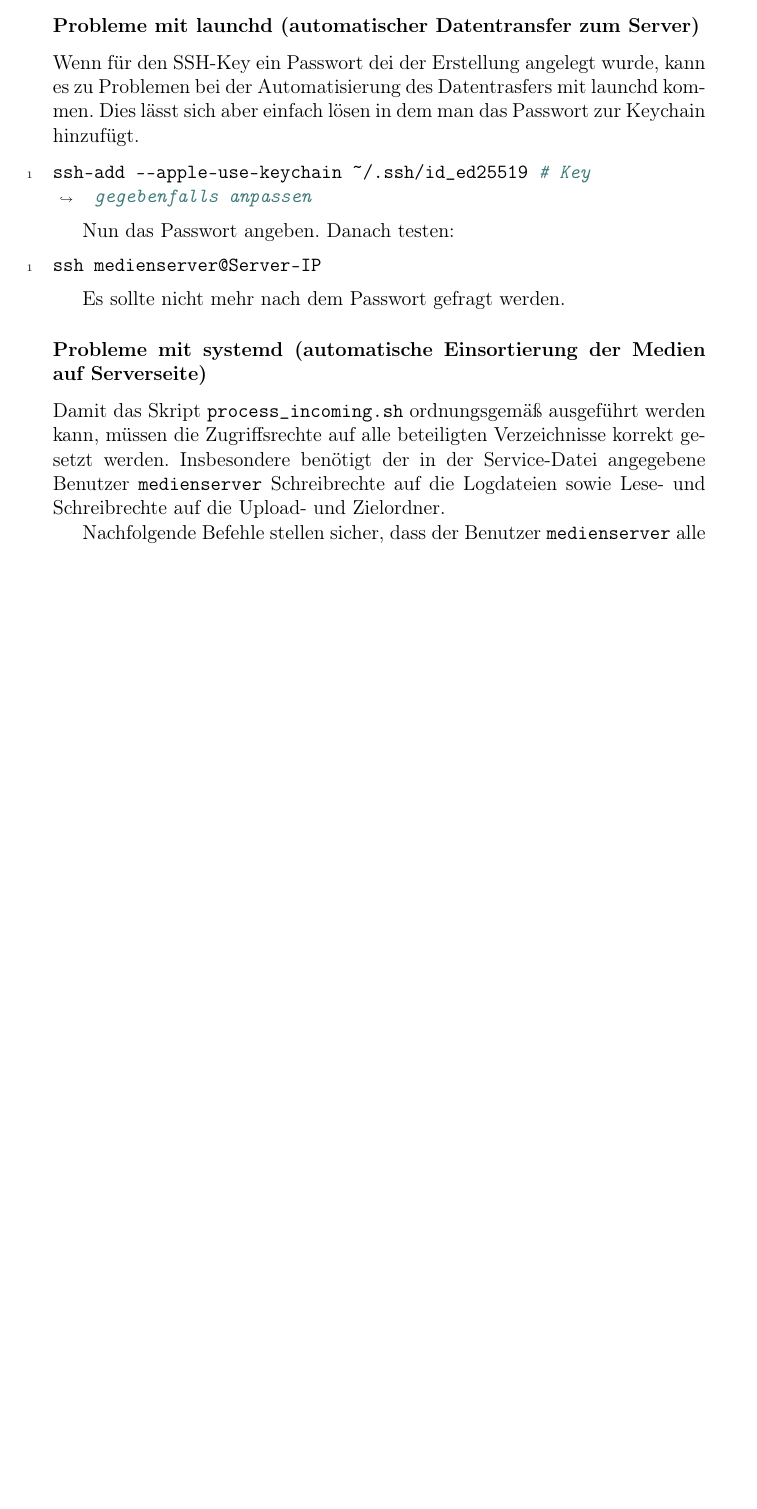
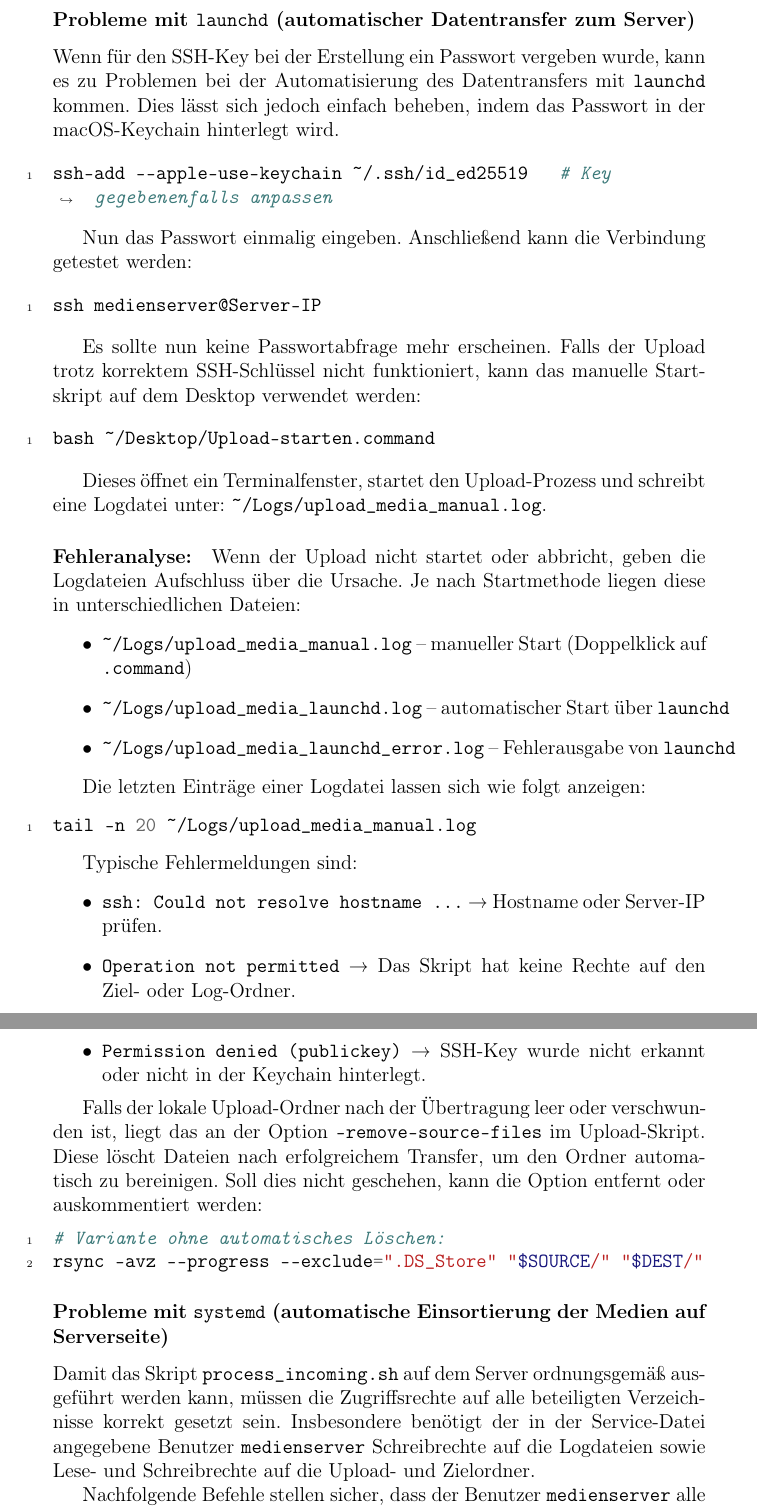
Before and after one commit to RathgebL/Bachelor_Thesis-New_Mediaserver, a LaTeX thesis (Dokumentation/Bachelor-Arbeit-Dokumentation.tex): part of page 69 of 76 before the commit and two parts of pages 71 and 72 of 79 after it, the two joined at a grey line, cut so that both start at the same text, the shorter picture padded with empty space. Compiled offline with pdfLaTeX.

Commit message:
Manuelle Datenübertragung und Problemlösungen dafür hinzufügen

```diff
--- a/Dokumentation/Bachelor-Arbeit-Dokumentation.tex
+++ b/Dokumentation/Bachelor-Arbeit-Dokumentation.tex
@@ -2034,0 +2053 @@ launchctl load ~/Library/LaunchAgents/de.hfm.upload_media.plist
+LOGFILE="/Users/bibliothek/Logs/upload_media_manual.log"  # Log-Datei
@@ -2210,26 +2270,64 @@ ping mediaserver.local
       Vorteil dieser Methode ist, dass alle Geräte im lokalen Netzwerk sofort Zugriff erhalten, ohne dass die \texttt{/etc/hosts}-Datei auf jedem Client angepasst werden muss.
     \end{enumerate}
 
-  \subsubsection*{Probleme mit launchd (automatischer Datentransfer zum Server)}
-  Wenn für den SSH-Key ein Passwort dei der Erstellung angelegt wurde, kann es zu Problemen bei der Automatisierung des Datentrasfers mit launchd kommen.
-  Dies lässt sich aber einfach lösen in dem man das Passwort zur Keychain hinzufügt.
-
-  \begin{minted}[breaklines, linenos]{bash}
-ssh-add --apple-use-keychain ~/.ssh/id_ed25519 # Key gegebenfalls anpassen
-  \end{minted}
-
-  Nun das Passwort angeben. Danach testen:
+
+    \subsubsection*{Probleme mit \texttt{launchd} (automatischer Datentransfer zum Server)}
+    Wenn für den SSH-Key bei der Erstellung ein Passwort vergeben wurde, kann es zu Problemen bei der Automatisierung des Datentransfers mit \texttt{launchd} kommen.
+    Dies lässt sich jedoch einfach beheben, indem das Passwort in der macOS-Keychain hinterlegt wird.
+
+    \begin{minted}[breaklines, linenos]{bash}
+ssh-add --apple-use-keychain ~/.ssh/id_ed25519   # Key gegebenenfalls anpassen
+    \end{minted}
+
+    Nun das Passwort einmalig eingeben. Anschließend kann die Verbindung getestet werden:
+
     \begin{minted}[breaklines, linenos]{bash}
 ssh medienserver@Server-IP
     \end{minted}
 
-  Es sollte nicht mehr nach dem Passwort gefragt werden.
-
-  \subsubsection*{Probleme mit systemd (automatische Einsortierung der Medien auf Serverseite)}
-  Damit das Skript \texttt{process\_incoming.sh} ordnungsgemäß ausgeführt werden kann,
-  müssen die Zugriffsrechte auf alle beteiligten Verzeichnisse korrekt gesetzt werden.
-  Insbesondere benötigt der in der Service-Datei angegebene Benutzer \texttt{medienserver} Schreibrechte auf die Logdateien sowie Lese-
-  und Schreibrechte auf die Upload- und Zielordner.
+    Es sollte nun keine Passwortabfrage mehr erscheinen.
+    Falls der Upload trotz korrektem SSH-Schlüssel nicht funktioniert, kann das manuelle Startskript auf dem Desktop verwendet werden:
+
+    \begin{minted}[breaklines, linenos]{bash}
+bash ~/Desktop/Upload-starten.command
+    \end{minted}
+
+    Dieses öffnet ein Terminalfenster, startet den Upload-Prozess und schreibt eine Logdatei unter:
+    \texttt{\textasciitilde/Logs/upload\_media\_manual.log}.
+
+    \paragraph{Fehleranalyse:}
+    Wenn der Upload nicht startet oder abbricht, geben die Logdateien Aufschluss über die Ursache.
+    Je nach Startmethode liegen diese in unterschiedlichen Dateien:
+    \begin{itemize}
+      \item \texttt{\textasciitilde/Logs/upload\_media\_manual.log} – manueller Start (Doppelklick auf \texttt{.command})
+      \item \texttt{\textasciitilde/Logs/upload\_media\_launchd.log} – automatischer Start über \texttt{launchd}
+      \item \texttt{\textasciitilde/Logs/upload\_media\_launchd\_error.log} – Fehlerausgabe von \texttt{launchd}
+    \end{itemize}
+
+    Die letzten Einträge einer Logdatei lassen sich wie folgt anzeigen:
+    \begin{minted}[breaklines, linenos]{bash}
+tail -n 20 ~/Logs/upload_media_manual.log
+    \end{minted}
+
+    Typische Fehlermeldungen sind:
+    \begin{itemize}
+      \item \texttt{ssh: Could not resolve hostname ...} → Hostname oder Server-IP prüfen.
+      \item \texttt{Operation not permitted} → Das Skript hat keine Rechte auf den Ziel- oder Log-Ordner.
+      \item \texttt{Permission denied (publickey)} → SSH-Key wurde nicht erkannt oder nicht in der Keychain hinterlegt.
+    \end{itemize}
+
+    Falls der lokale Upload-Ordner nach der Übertragung leer oder verschwunden ist, liegt das an der Option \texttt{--remove-source-files} im Upload-Skript.
+    Diese löscht Dateien nach erfolgreichem Transfer, um den Ordner automatisch zu bereinigen.
+    Soll dies nicht geschehen, kann die Option entfernt oder auskommentiert werden:
+    \begin{minted}[breaklines, linenos]{bash}
+# Variante ohne automatisches Löschen:
+rsync -avz --progress --exclude=".DS_Store" "$SOURCE/" "$DEST/"
+    \end{minted}
+
+    \subsubsection*{Probleme mit \texttt{systemd} (automatische Einsortierung der Medien auf Serverseite)}
+    Damit das Skript \texttt{process\_incoming.sh} auf dem Server ordnungsgemäß ausgeführt werden kann,
+    müssen die Zugriffsrechte auf alle beteiligten Verzeichnisse korrekt gesetzt sein.
+    Insbesondere benötigt der in der Service-Datei angegebene Benutzer \texttt{medienserver} Schreibrechte auf die Logdateien sowie Lese- und Schreibrechte auf die Upload- und Zielordner.
 
     Nachfolgende Befehle stellen sicher, dass der Benutzer \texttt{medienserver} alle benötigten Rechte besitzt:
 
@@ -2249,5 +2347,12 @@ sudo chmod 664 /srv/logs/process.log
 
     Damit wird sichergestellt, dass das Skript im Kontext des Benutzers \texttt{medienserver} ausgeführt werden kann,
     Logdateien angelegt und beschrieben werden dürfen und der automatische Verschiebevorgang in die Zielverzeichnisse fehlerfrei funktioniert.
-  Das Vergeben der richtigen Besitzrechte ist insbesondere deshalb erforderlich, weil der \texttt{systemd}-Dienst standardmäßig mit dem Benutzer \texttt{medienserver} läuft und
+    Das Vergeben der richtigen Besitzrechte ist insbesondere deshalb erforderlich,
+    weil der \texttt{systemd}-Dienst standardmäßig mit dem Benutzer \texttt{medienserver} läuft und
     ansonsten beim Zugriff auf das Logverzeichnis oder die Mediendateien Fehler wie \enquote{Permission denied} verursachen würde.
+
+    \subsubsection*{Allgemeine Tests und Überwachung der Datenübertragung}
+    Nach erfolgreicher Einrichtung von \texttt{launchd} und \texttt{systemd} sollte regelmäßig überprüft werden, ob die Automatisierung funktioniert.
+
+    \begin{itemize}
+      \item \textbf{Upload prüfen (Client):}
@@ -2253,0 +2363 @@ sudo chmod 664 /srv/logs/process.log
+tail -f ~/Logs/upload_media_manual.log
```
Also changed, not shown: Dokumentation/Bachelor-Arbeit-Dokumentation.tex (113 more changed lines). Lines whose indentation alone changed are shown as unchanged.
